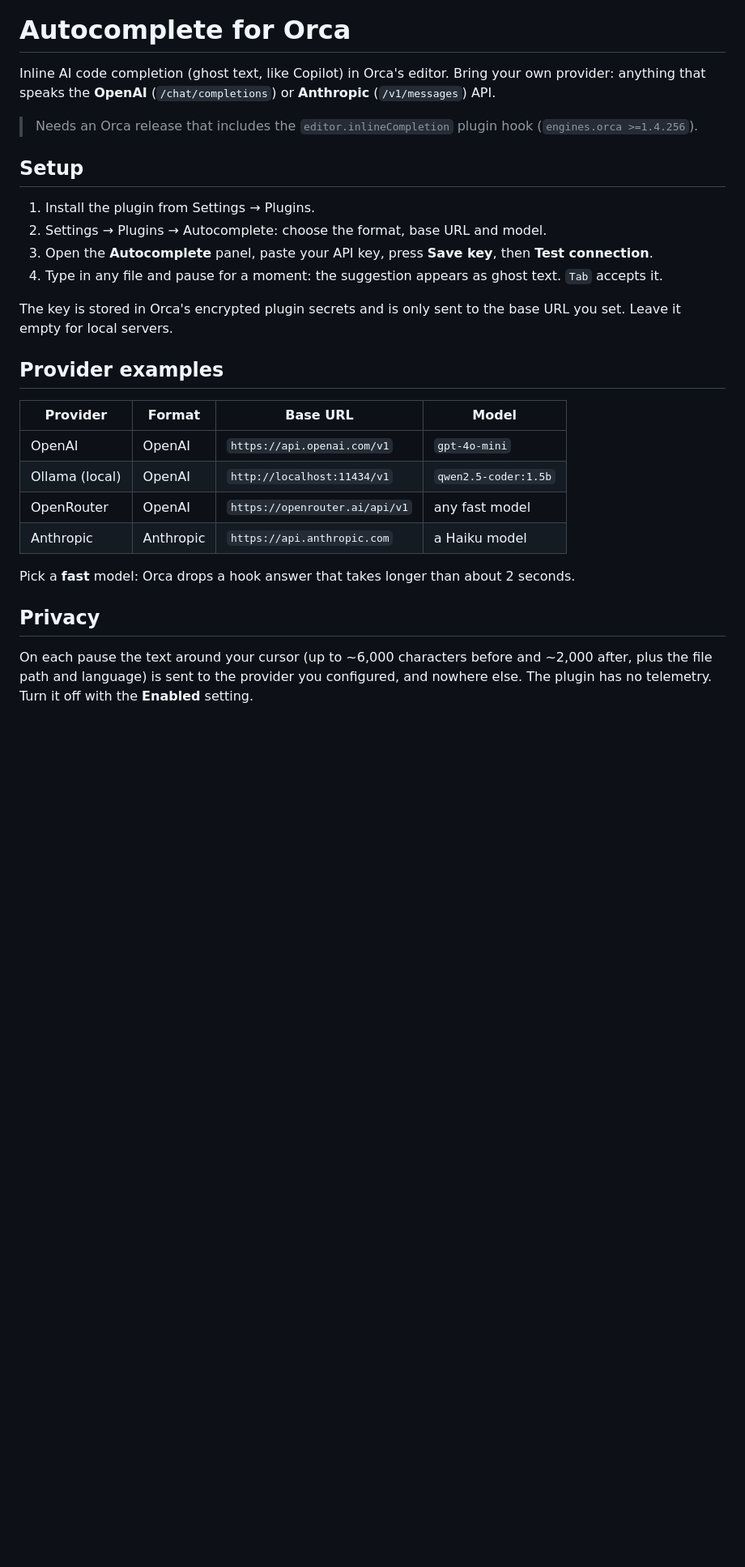
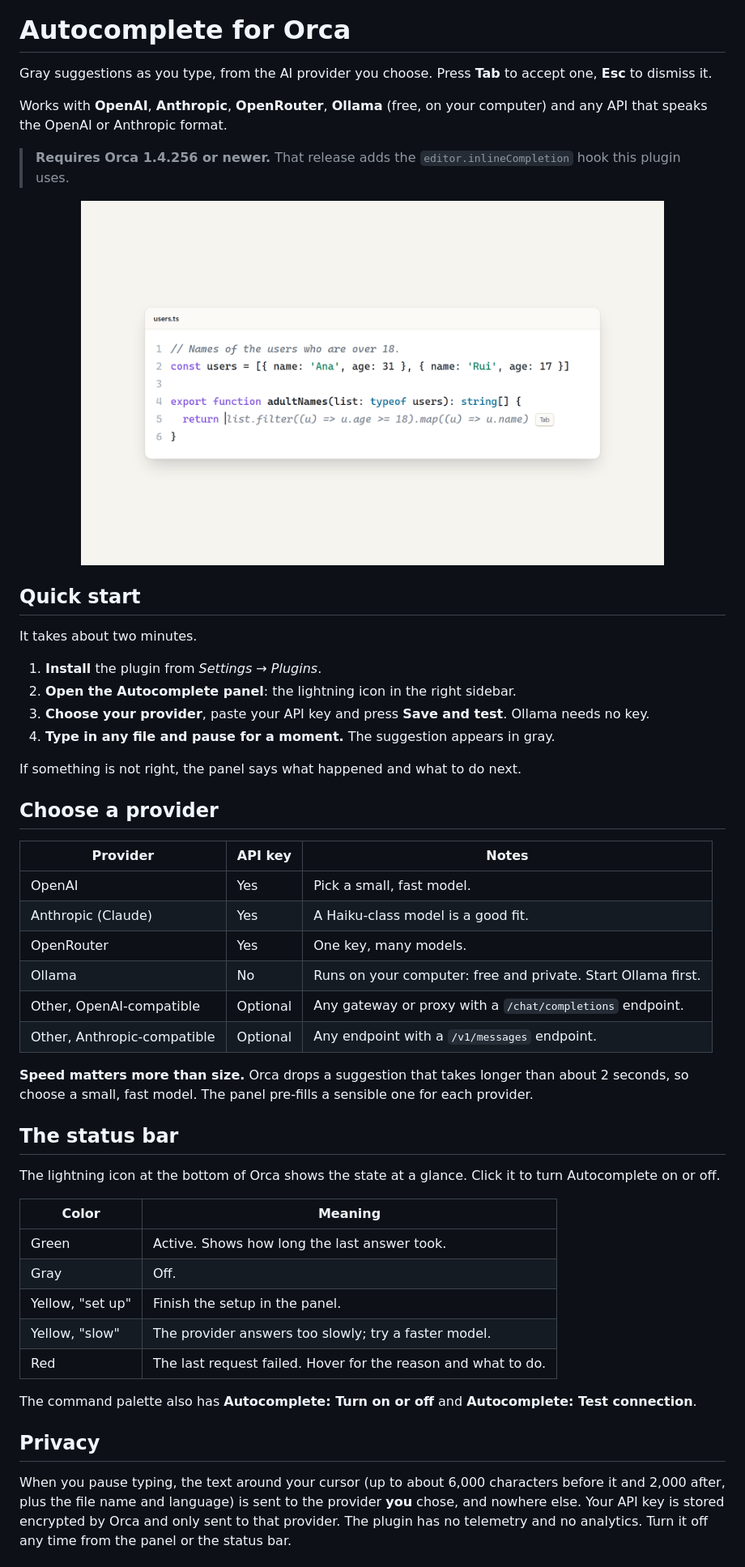
Before and after one commit to actus7/orca-autocomplete, a Markdown page: README.md, the part around one of its changes. Shown at 81% size. Drawn GitHub-style; pictures changed too: assets/screenshot-editor.png (added); blank space fills up the shorter version.

Commit message:
docs: listing images, icon, cover and a README with quick start, status colors and troubleshooting (en + pt-BR)

```diff
--- a/README.md
+++ b/README.md
@@ -1,34 +3,52 @@
 # Autocomplete for Orca
 
-Inline AI code completion (ghost text, like Copilot) in Orca's editor. Bring your own provider:
-anything that speaks the **OpenAI** (`/chat/completions`) or **Anthropic** (`/v1/messages`) API.
+Gray suggestions as you type, from the AI provider you choose. Press **Tab** to accept one, **Esc** to dismiss it.
 
-> Needs an Orca release that includes the `editor.inlineCompletion` plugin hook (`engines.orca >=1.4.256`).
+Works with **OpenAI**, **Anthropic**, **OpenRouter**, **Ollama** (free, on your computer) and any API that speaks the OpenAI or Anthropic format.
 
-## Setup
+> **Requires Orca 1.4.256 or newer.** That release adds the `editor.inlineCompletion` hook this plugin uses.
 
-1. Install the plugin from Settings → Plugins.
-2. Settings → Plugins → Autocomplete: choose the format, base URL and model.
-3. Open the **Autocomplete** panel, paste your API key, press **Save key**, then **Test connection**.
-4. Type in any file and pause for a moment: the suggestion appears as ghost text. `Tab` accepts it.
+<p align="center"><img src="assets/screenshot-editor.png" alt="A gray suggestion at the cursor, with a Tab key hint" width="720"></p>
 
-The key is stored in Orca's encrypted plugin secrets and is only sent to the base URL you set.
-Leave it empty for local servers.
+## Quick start
 
-## Provider examples
+It takes about two minutes.
 
-| Provider | Format | Base URL | Model |
-| --- | --- | --- | --- |
-| OpenAI | OpenAI | `https://api.openai.com/v1` | `gpt-4o-mini` |
-| Ollama (local) | OpenAI | `http://localhost:11434/v1` | `qwen2.5-coder:1.5b` |
-| OpenRouter | OpenAI | `https://openrouter.ai/api/v1` | any fast model |
-| Anthropic | Anthropic | `https://api.anthropic.com` | a Haiku model |
+1. **Install** the plugin from *Settings → Plugins*.
+2. **Open the Autocomplete panel**: the lightning icon in the right sidebar.
+3. **Choose your provider**, paste your API key and press **Save and test**. Ollama needs no key.
+4. **Type in any file and pause for a moment.** The suggestion appears in gray.
 
-Pick a **fast** model: Orca drops a hook answer that takes longer than about 2 seconds.
+If something is not right, the panel says what happened and what to do next.
+
+## Choose a provider
+
+| Provider | API key | Notes |
+| --- | --- | --- |
+| OpenAI | Yes | Pick a small, fast model. |
+| Anthropic (Claude) | Yes | A Haiku-class model is a good fit. |
+| OpenRouter | Yes | One key, many models. |
+| Ollama | No | Runs on your computer: free and private. Start Ollama first. |
+| Other, OpenAI-compatible | Optional | Any gateway or proxy with a `/chat/completions` endpoint. |
+| Other, Anthropic-compatible | Optional | Any endpoint with a `/v1/messages` endpoint. |
+
+**Speed matters more than size.** Orca drops a suggestion that takes longer than about 2 seconds, so choose a small, fast model. The panel pre-fills a sensible one for each provider.
+
+## The status bar
+
+The lightning icon at the bottom of Orca shows the state at a glance. Click it to turn Autocomplete on or off.
+
+| Color | Meaning |
+| --- | --- |
+| Green | Active. Shows how long the last answer took. |
+| Gray | Off. |
+| Yellow, "set up" | Finish the setup in the panel. |
+| Yellow, "slow" | The provider answers too slowly; try a faster model. |
+| Red | The last request failed. Hover for the reason and what to do. |
+
+The command palette also has **Autocomplete: Turn on or off** and **Autocomplete: Test connection**.
 
 ## Privacy
 
-On each pause the text around your cursor (up to ~6,000 characters before and ~2,000 after, plus the
-file path and language) is sent to the provider you configured, and nowhere else. The plugin has no
-telemetry. Turn it off with the **Enabled** setting.
+When you pause typing, the text around your cursor (up to about 6,000 characters before it and 2,000 after, plus the file name and language) is sent to the provider **you** chose, and nowhere else. Your API key is stored encrypted by Orca and only sent to that provider. The plugin has no telemetry and no analytics. Turn it off any time from the panel or the status bar.
 
```
Also changed, not shown: other parts of README.md (+29 -2 lines), assets/cover.png (added), assets/icon.png (added), 6 other files.
